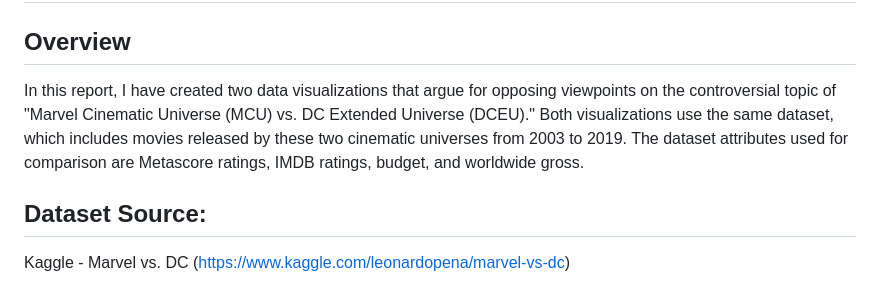
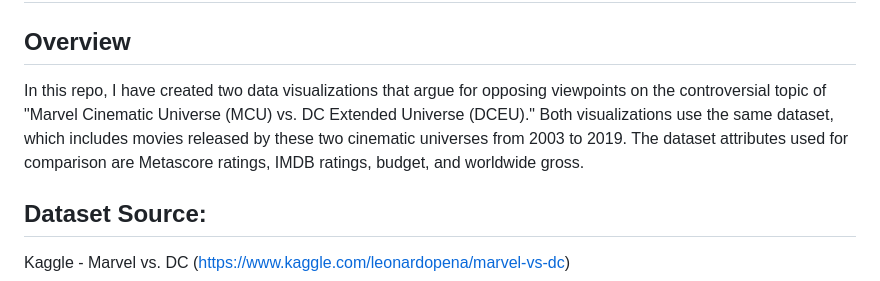
Before and after one commit to ashwin-elangovan/Argumentative-viz, a Markdown page: README.md, the part around the change. Rendered like a GitHub page.

```diff
--- a/README.md
+++ b/README.md
@@ -1,7 +1,7 @@
 # Argumentative Visualization
 
 ## Overview
-In this report, I have created two data visualizations that argue for opposing viewpoints on the controversial topic of "Marvel Cinematic Universe (MCU) vs. DC Extended Universe (DCEU)." Both visualizations use the same dataset, which includes movies released by these two cinematic universes from 2003 to 2019. The dataset attributes used for comparison are Metascore ratings, IMDB ratings, budget, and worldwide gross.
+In this repo, I have created two data visualizations that argue for opposing viewpoints on the controversial topic of "Marvel Cinematic Universe (MCU) vs. DC Extended Universe (DCEU)." Both visualizations use the same dataset, which includes movies released by these two cinematic universes from 2003 to 2019. The dataset attributes used for comparison are Metascore ratings, IMDB ratings, budget, and worldwide gross.
 
 ## Dataset Source:
 Kaggle - Marvel vs. DC (https://www.kaggle.com/leonardopena/marvel-vs-dc)
```
